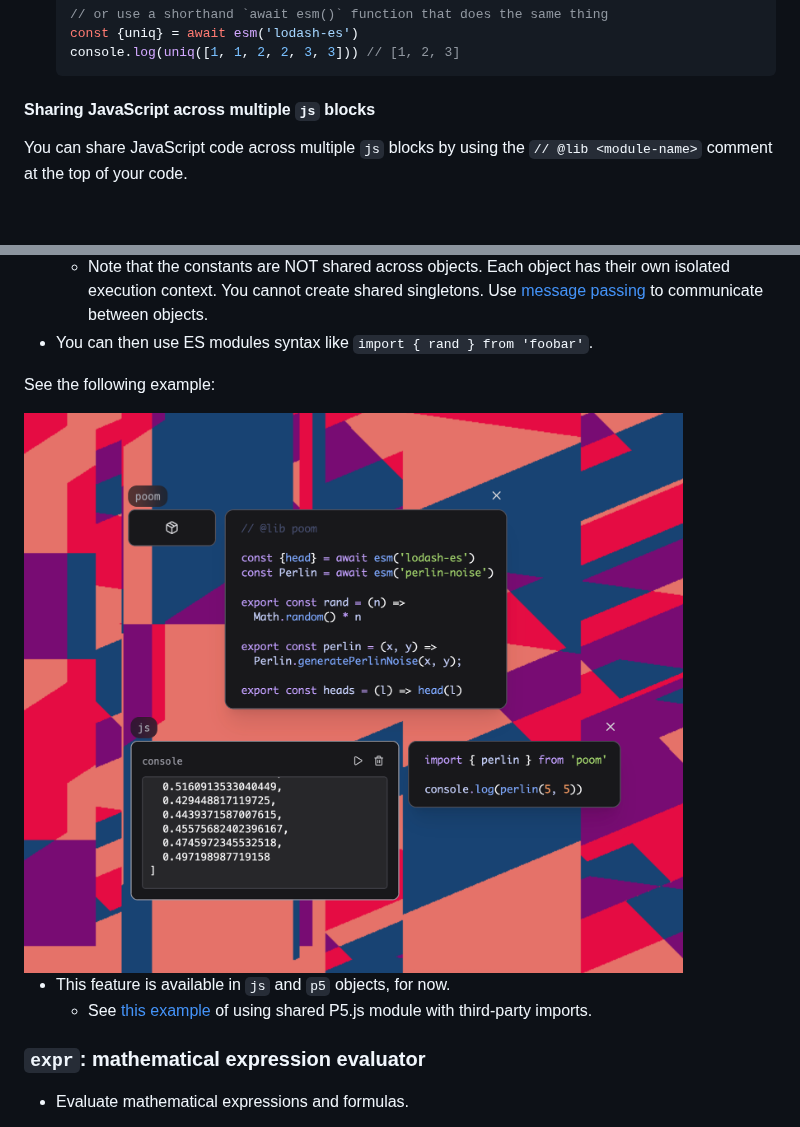
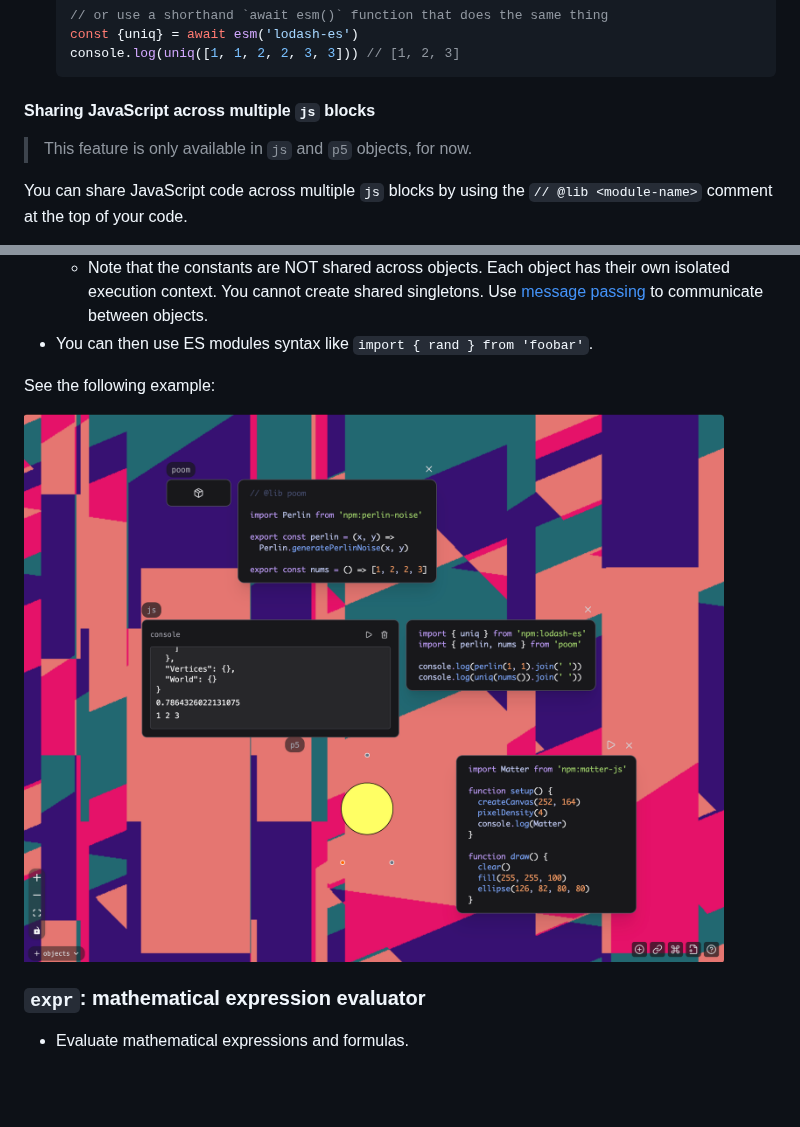
Before and after one commit to heypoom/patchies, a Markdown page: README.md, 2 parts joined by grey strips. GitHub-like rendering; pictures changed too: docs/images/patchies-js-modules.png; blank space fills up the shorter version.

Commit message:
docs: update image on modules example

```diff
--- a/README.md
+++ b/README.md
@@ -405,6 +405,8 @@ Supported uniform types are `bool` (boolean), `int` (number), `float` (floating
 
 #### Sharing JavaScript across multiple `js` blocks
 
+> This feature is only available in `js` and `p5` objects, for now.
+
 You can share JavaScript code across multiple `js` blocks by using the `// @lib <module-name>` comment at the top of your code.
 
 - For example, `// @lib foobar` will register the module as `foobar`. This will turn the object into a library object, as shown by the package icon.
@@ -415,9 +417,6 @@ You can share JavaScript code across multiple `js` blocks by using the `// @lib
 See the following example:
 
 <img src="./docs/images/patchies-js-modules.png" alt="Patchies.app JS Modules" width="700">
-
-- This feature is available in `js` and `p5` objects, for now.
-  - See [this example](https://patchies.app/?id=y1tstmuewqnc8sf) of using shared P5.js module with third-party imports.
 
 ### `expr`: mathematical expression evaluator
 
```
